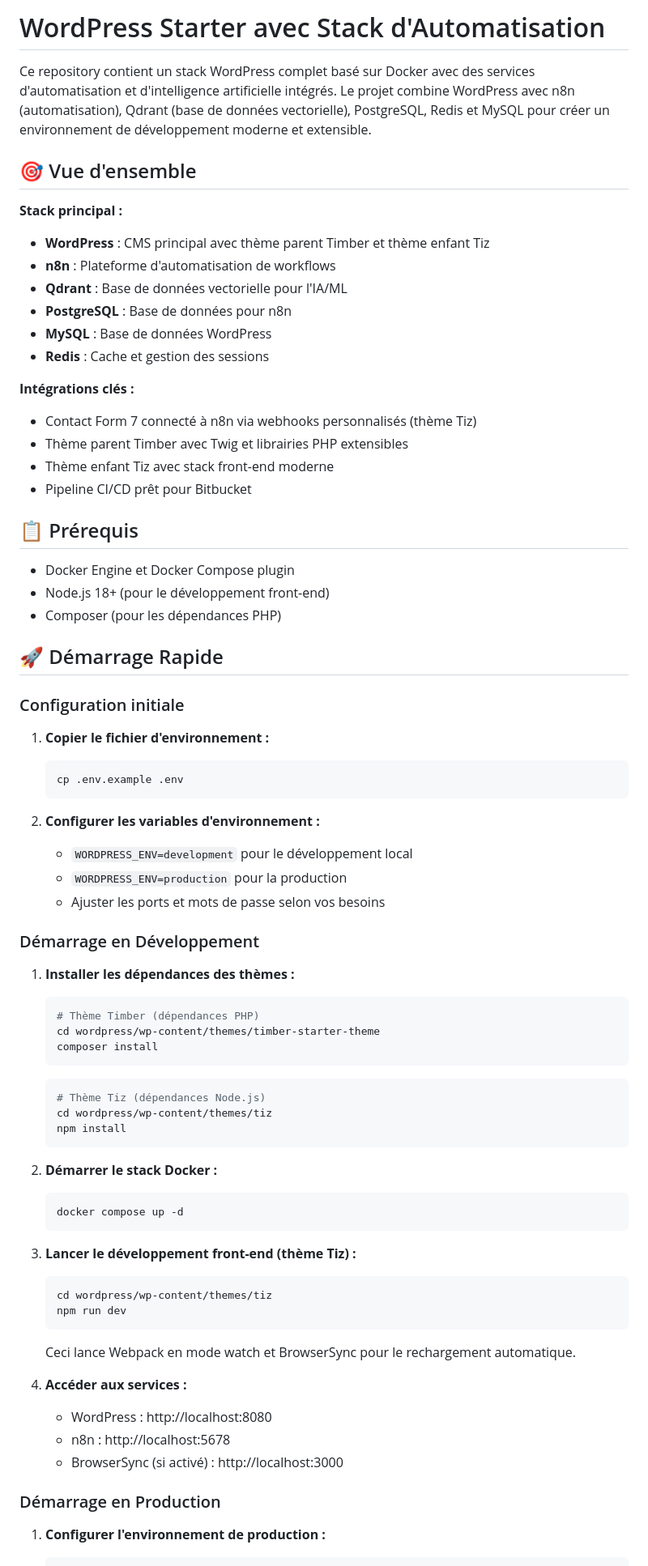
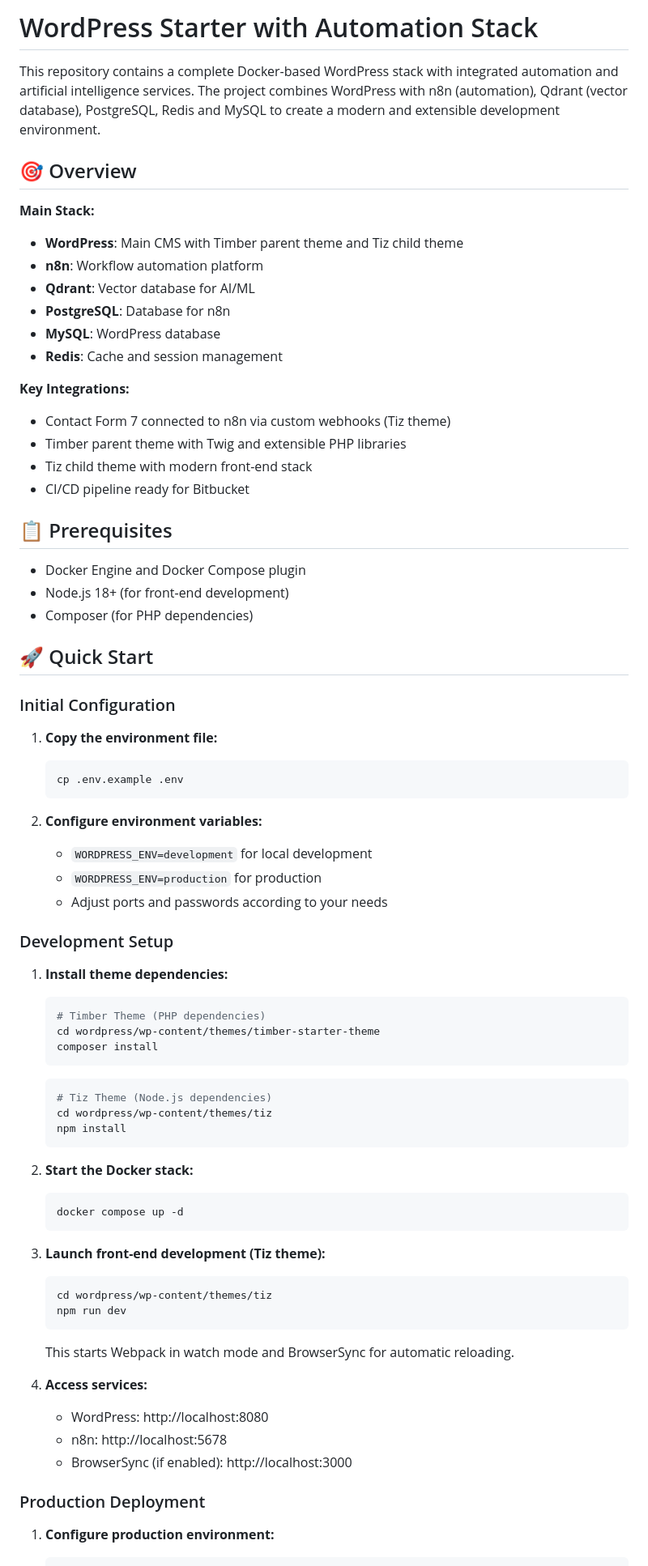
Before and after one commit to sturmel/wp-starter_tmp, a Markdown page: README.md, the part around the change printed below. Shown: that part at 81% size. Drawn GitHub-style.

````diff
--- a/README.md
+++ b/README.md
@@ -1,76 +1,76 @@
-# WordPress Starter avec Stack d'Automatisation
+# WordPress Starter with Automation Stack
 
-Ce repository contient un stack WordPress complet basé sur Docker avec des services d'automatisation et d'intelligence artificielle intégrés. Le projet combine WordPress avec n8n (automatisation), Qdrant (base de données vectorielle), PostgreSQL, Redis et MySQL pour créer un environnement de développement moderne et extensible.
+This repository contains a complete Docker-based WordPress stack with integrated automation and artificial intelligence services. The project combines WordPress with n8n (automation), Qdrant (vector database), PostgreSQL, Redis and MySQL to create a modern and extensible development environment.
 
-## 🎯 Vue d'ensemble
+## 🎯 Overview
 
-**Stack principal :**
-- **WordPress** : CMS principal avec thème parent Timber et thème enfant Tiz
-- **n8n** : Plateforme d'automatisation de workflows
-- **Qdrant** : Base de données vectorielle pour l'IA/ML
-- **PostgreSQL** : Base de données pour n8n
-- **MySQL** : Base de données WordPress
-- **Redis** : Cache et gestion des sessions
+**Main Stack:**
+- **WordPress**: Main CMS with Timber parent theme and Tiz child theme
+- **n8n**: Workflow automation platform
+- **Qdrant**: Vector database for AI/ML
+- **PostgreSQL**: Database for n8n
+- **MySQL**: WordPress database
+- **Redis**: Cache and session management
 
-**Intégrations clés :**
-- Contact Form 7 connecté à n8n via webhooks personnalisés (thème Tiz)
-- Thème parent Timber avec Twig et librairies PHP extensibles
-- Thème enfant Tiz avec stack front-end moderne
-- Pipeline CI/CD prêt pour Bitbucket
+**Key Integrations:**
+- Contact Form 7 connected to n8n via custom webhooks (Tiz theme)
+- Timber parent theme with Twig and extensible PHP libraries
+- Tiz child theme with modern front-end stack
+- CI/CD pipeline ready for Bitbucket
 
-## 📋 Prérequis
+## 📋 Prerequisites
 
-- Docker Engine et Docker Compose plugin
-- Node.js 18+ (pour le développement front-end)
-- Composer (pour les dépendances PHP)
+- Docker Engine and Docker Compose plugin
+- Node.js 18+ (for front-end development)
+- Composer (for PHP dependencies)
 
-## 🚀 Démarrage Rapide
+## 🚀 Quick Start
 
-### Configuration initiale
+### Initial Configuration
 
-1. **Copier le fichier d'environnement :**
+1. **Copy the environment file:**
    ```bash
    cp .env.example .env
    ```
 
-2. **Configurer les variables d'environnement :**
-   - `WORDPRESS_ENV=development` pour le développement local
-   - `WORDPRESS_ENV=production` pour la production
-   - Ajuster les ports et mots de passe selon vos besoins
+2. **Configure environment variables:**
+   - `WORDPRESS_ENV=development` for local development
+   - `WORDPRESS_ENV=production` for production
+   - Adjust ports and passwords according to your needs
 
-### Démarrage en Développement
+### Development Setup
 
-1. **Installer les dépendances des thèmes :**
+1. **Install theme dependencies:**
    ```bash
-   # Thème Timber (dépendances PHP)
+   # Timber Theme (PHP dependencies)
    cd wordpress/wp-content/themes/timber-starter-theme
    composer install
    ```
 
    ```bash
-   # Thème Tiz (dépendances Node.js)
+   # Tiz Theme (Node.js dependencies)
    cd wordpress/wp-content/themes/tiz
    npm install
    ```
 
-2. **Démarrer le stack Docker :**
+2. **Start the Docker stack:**
    ```bash
    docker compose up -d
    ```
 
-3. **Lancer le développement front-end (thème Tiz) :**
+3. **Launch front-end development (Tiz theme):**
    ```bash
    cd wordpress/wp-content/themes/tiz
    npm run dev
    ```
-   Ceci lance Webpack en mode watch et BrowserSync pour le rechargement automatique.
+   This starts Webpack in watch mode and BrowserSync for automatic reloading.
 
-4. **Accéder aux services :**
-   - WordPress : http://localhost:8080
-   - n8n : http://localhost:5678
-   - BrowserSync (si activé) : http://localhost:3000
+4. **Access services:**
+   - WordPress: http://localhost:8080
+   - n8n: http://localhost:5678
+   - BrowserSync (if enabled): http://localhost:3000
 
-### Démarrage en Production
+### Production Deployment
 
-1. **Configurer l'environnement de production :**
+1. **Configure production environment:**
    ```bash
````
Also changed, not shown: other parts of README.md (+209 -231 lines).
